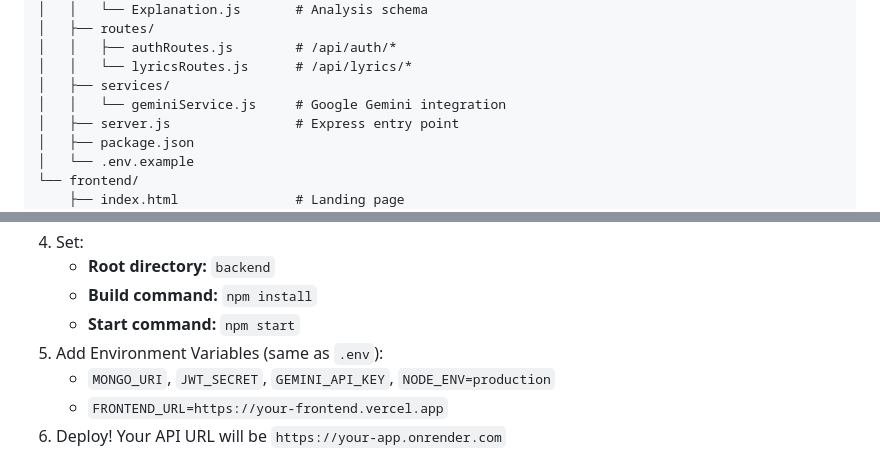
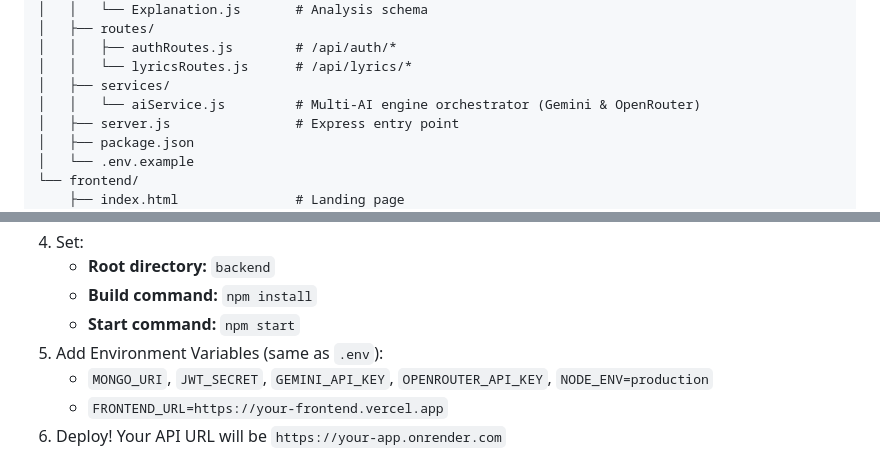
Before and after one commit to codeuday7/ai-lyrics-explainer, a Markdown page: README.md, 2 parts joined by grey strips. GitHub-like rendering.

```diff
--- a/README.md
+++ b/README.md
@@ -63,7 +64,7 @@ ai-lyrics-explainer/
 │   │   ├── authRoutes.js        # /api/auth/*
 │   │   └── lyricsRoutes.js      # /api/lyrics/*
 │   ├── services/
-│   │   └── geminiService.js     # Google Gemini integration
+│   │   └── aiService.js         # Multi-AI engine orchestrator (Gemini & OpenRouter)
 │   ├── server.js                # Express entry point
 │   ├── package.json
 │   └── .env.example
@@ -306,7 +312,7 @@ Get the authenticated user's saved explanations.
    - **Build command:** `npm install`
    - **Start command:** `npm start`
 5. Add Environment Variables (same as `.env`):
-   - `MONGO_URI`, `JWT_SECRET`, `GEMINI_API_KEY`, `NODE_ENV=production`
+   - `MONGO_URI`, `JWT_SECRET`, `GEMINI_API_KEY`, `OPENROUTER_API_KEY`, `NODE_ENV=production`
    - `FRONTEND_URL=https://your-frontend.vercel.app`
 6. Deploy! Your API URL will be `https://your-app.onrender.com`
 
```
Also changed, not shown: other parts of README.md (+15 -9 lines).
